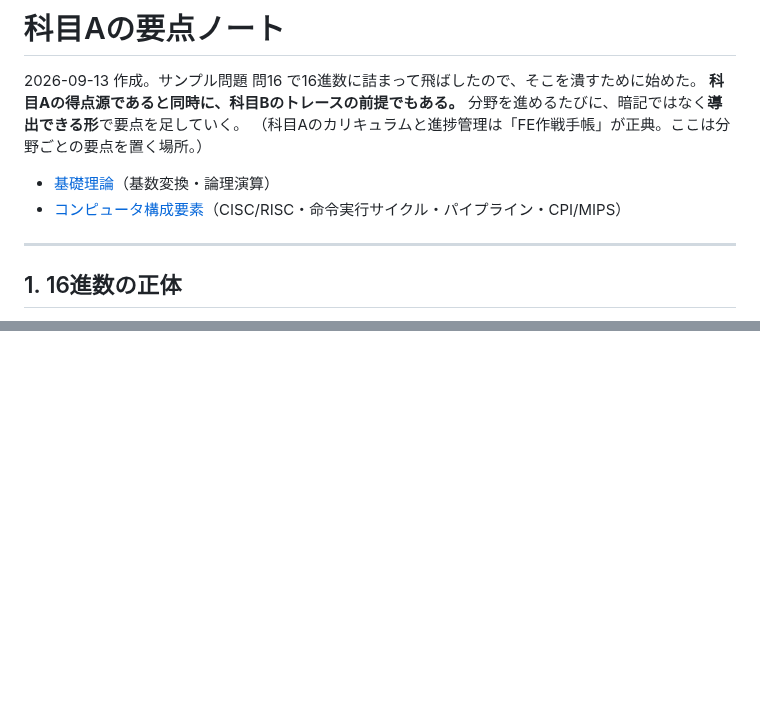
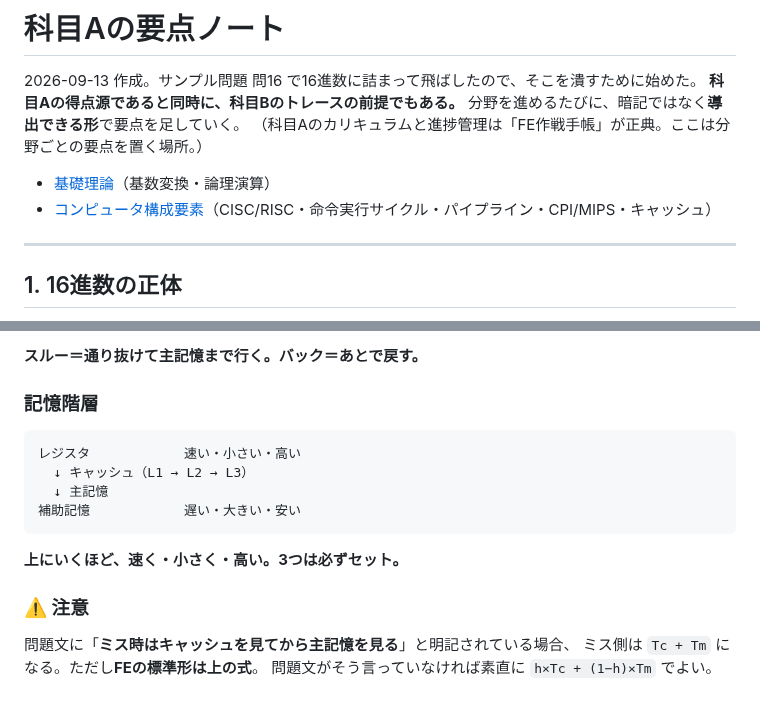
Before and after one commit to teiji-kaerinu/alternative, a Markdown page: docs/fe-kiso.md, 2 parts joined by grey strips. Drawn GitHub-style; blank space fills up the shorter version.

````diff
--- a/docs/fe-kiso.md
+++ b/docs/fe-kiso.md
@@ -6,7 +6,7 @@
 （科目Aのカリキュラムと進捗管理は「FE作戦手帳」が正典。ここは分野ごとの要点を置く場所。）
 
 - [基礎理論](#1-16進数の正体)（基数変換・論理演算）
-- [コンピュータ構成要素](#10-cisc--risc--覚えるのは1語だけ)（CISC/RISC・命令実行サイクル・パイプライン・CPI/MIPS）
+- [コンピュータ構成要素](#10-cisc--risc--覚えるのは1語だけ)（CISC/RISC・命令実行サイクル・パイプライン・CPI/MIPS・キャッシュ）
 
 ---
 
@@ -349,0 +424,18 @@ CISCの1命令とRISCの1命令では仕事量が違うので、
+**スルー＝通り抜けて主記憶まで行く。バック＝あとで戻す。**
+
+### 記憶階層
+
+```
+レジスタ            速い・小さい・高い
+  ↓ キャッシュ（L1 → L2 → L3）
+  ↓ 主記憶
+補助記憶            遅い・大きい・安い
+```
+
+**上にいくほど、速く・小さく・高い。3つは必ずセット。**
+
+### ⚠️ 注意
+
+問題文に「**ミス時はキャッシュを見てから主記憶を見る**」と明記されている場合、
+ミス側は `Tc + Tm` になる。ただし**FEの標準形は上の式**。
+問題文がそう言っていなければ素直に `h×Tc + (1−h)×Tm` でよい。
````
Also changed, not shown: other parts of docs/fe-kiso.md (+74 -0 lines).
